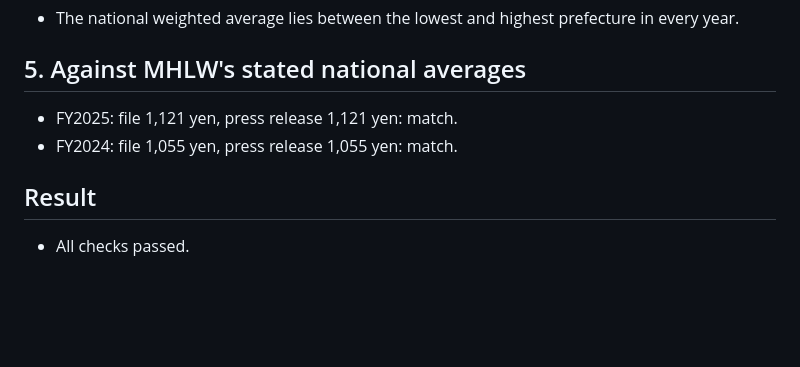
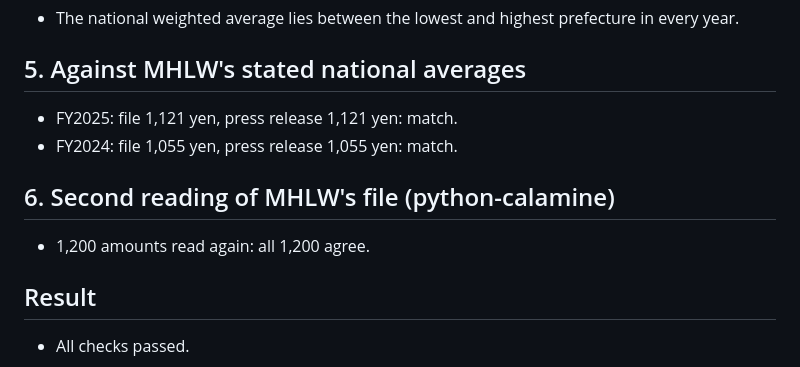
Before and after one commit to Affnann/japan-guard-price-panel, a Markdown page: data/clean/checks_report_minwage.md, the part around the change. Rendered like a GitHub page; blank space fills up the shorter version.

```diff
--- a/data/clean/checks_report_minwage.md
+++ b/data/clean/checks_report_minwage.md
@@ -25,6 +25,10 @@ Output of `code/09_check_minimum_wages.py`.
 - FY2025: file 1,121 yen, press release 1,121 yen: match.
 - FY2024: file 1,055 yen, press release 1,055 yen: match.
 
+## 6. Second reading of MHLW's file (python-calamine)
+
+- 1,200 amounts read again: all 1,200 agree.
+
 ## Result
 
 - All checks passed.
```
Also changed, not shown: README.md (+6 -0 lines), figures/minimum_wage.png, 6 other files.
